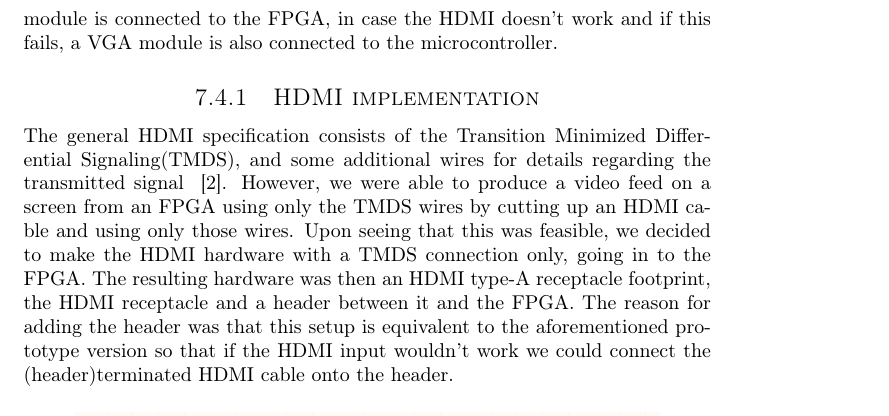
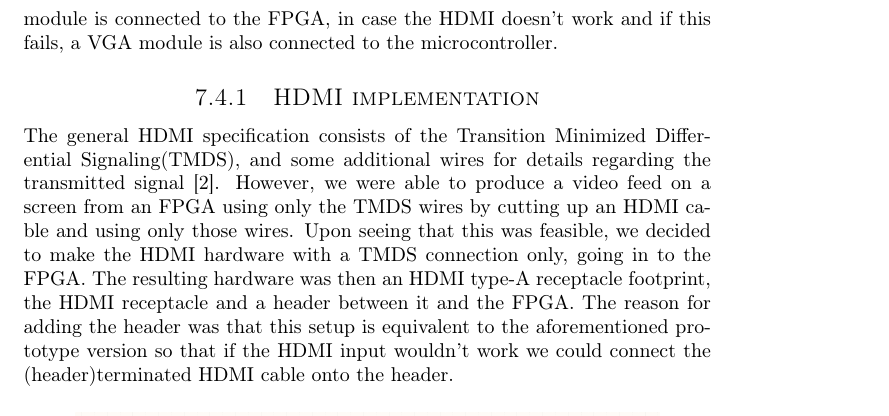
Before and after one commit to dmpro2014/report, a LaTeX thesis (report/main/report.tex, which reads report/pcb/output.tex): part of page 32 of 47, cut so that both start at the same text. Compiled offline with pdfLaTeX.

Commit message:
Correct typo

```diff
--- a/report/pcb/output.tex
+++ b/report/pcb/output.tex
@@ -11,7 +11,7 @@ A separate VGA module is connected to the FPGA, in case the HDMI doesn't work an
 
 \subsection{HDMI implementation}
 
-The general HDMI specification consists of the Transition Minimized Differential Signaling(TMDS), and some additional wires for details regarding the transmitted signal ~\cite{hdmi-pinout}.
+The general HDMI specification consists of the Transition Minimized Differential Signaling(TMDS), and some additional wires for details regarding the transmitted signal \cite{hdmi-pinout}.
 However, we were able to produce a video feed on a screen from an FPGA using only the TMDS wires by cutting up an HDMI cable and using only those wires.
 Upon seeing that this was feasible, we decided to make the HDMI hardware with a TMDS connection only, going in to the FPGA. The resulting hardware was then an HDMI type-A receptacle footprint, the HDMI receptacle and a header between it and the FPGA.
 The reason for adding the header was that this setup is equivalent to the aforementioned prototype version so that if the HDMI input wouldn't work we could connect the (header)terminated HDMI cable onto the header.
```
